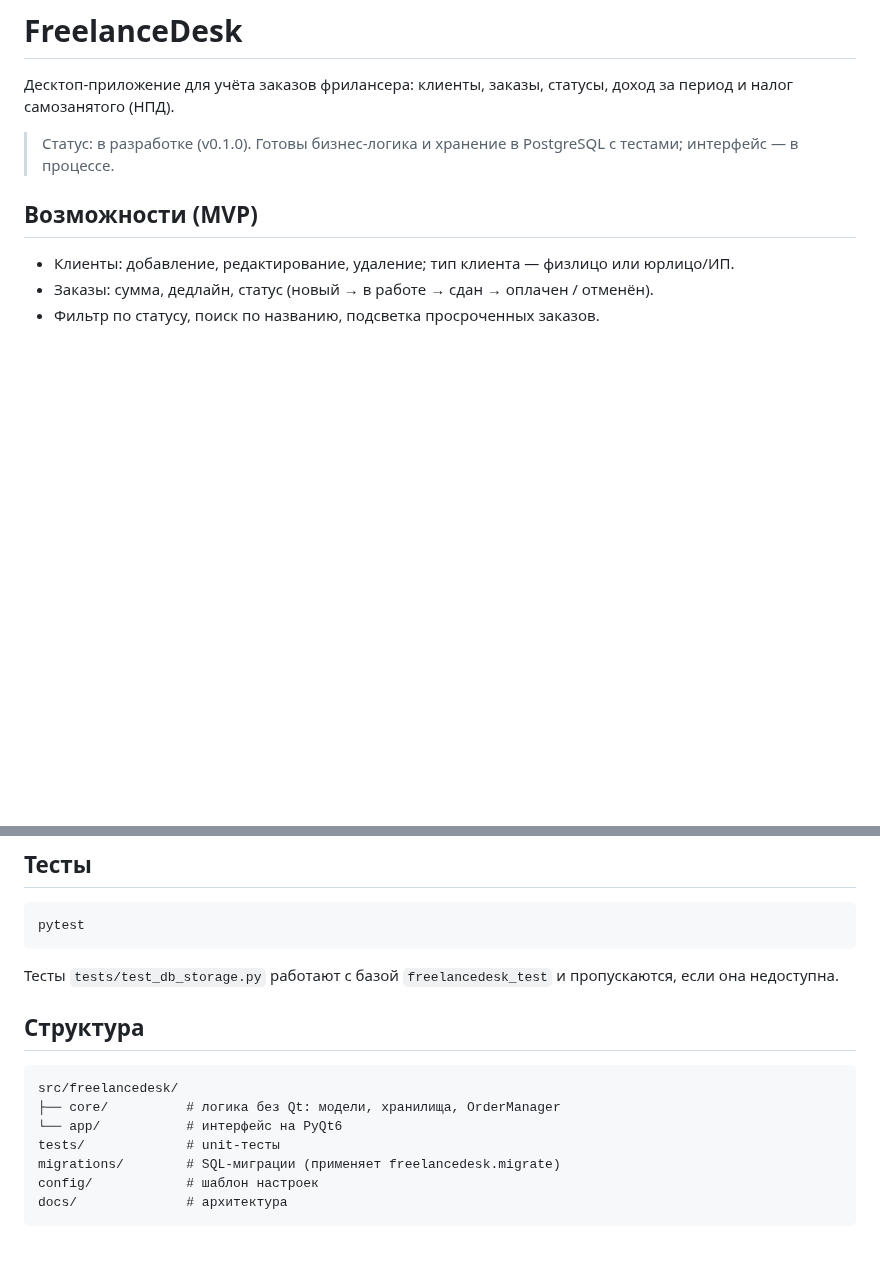
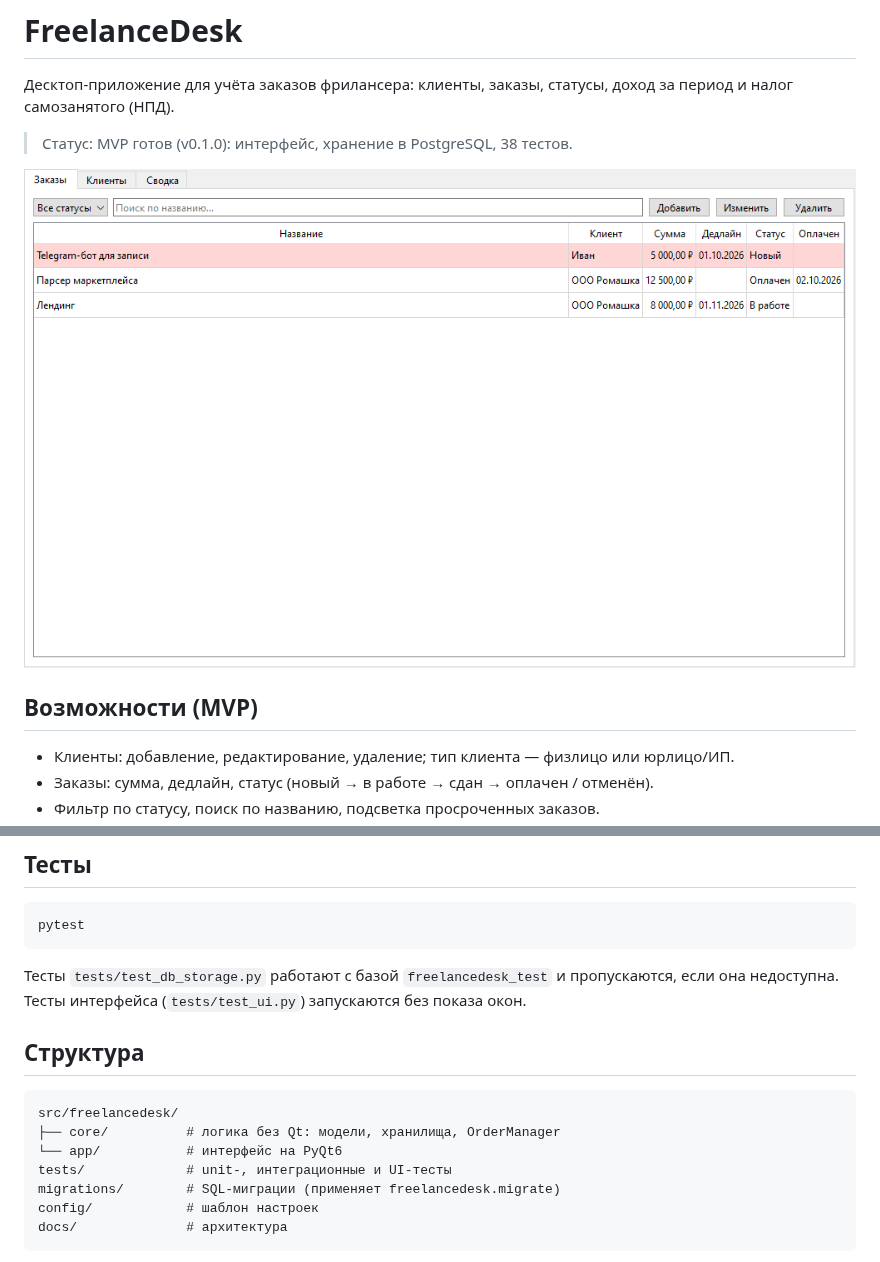
Before and after one commit to ZniKDK/FreelanceDesk, a Markdown page: README.md, 2 parts joined by grey strips. Drawn GitHub-style; pictures changed too: docs/screenshot.png (added); blank space fills up the shorter version.

````diff
--- a/README.md
+++ b/README.md
@@ -2,7 +2,9 @@
 
 Десктоп-приложение для учёта заказов фрилансера: клиенты, заказы, статусы, доход за период и налог самозанятого (НПД).
 
-> Статус: в разработке (v0.1.0). Готовы бизнес-логика и хранение в PostgreSQL с тестами; интерфейс — в процессе.
+> Статус: MVP готов (v0.1.0): интерфейс, хранение в PostgreSQL, 38 тестов.
+
+![Главное окно](docs/screenshot.png)
 
 ## Возможности (MVP)
 
@@ -50,6 +52,7 @@ pytest
 ```
 
 Тесты `tests/test_db_storage.py` работают с базой `freelancedesk_test` и пропускаются, если она недоступна.
+Тесты интерфейса (`tests/test_ui.py`) запускаются без показа окон.
 
 ## Структура
 
@@ -57,7 +60,7 @@ pytest
 src/freelancedesk/
 ├── core/          # логика без Qt: модели, хранилища, OrderManager
 └── app/           # интерфейс на PyQt6
-tests/             # unit-тесты
+tests/             # unit-, интеграционные и UI-тесты
 migrations/        # SQL-миграции (применяет freelancedesk.migrate)
 config/            # шаблон настроек
 docs/              # архитектура
````
Also changed, not shown: docs/architecture.md (+2 -0 lines), 8 other files.
